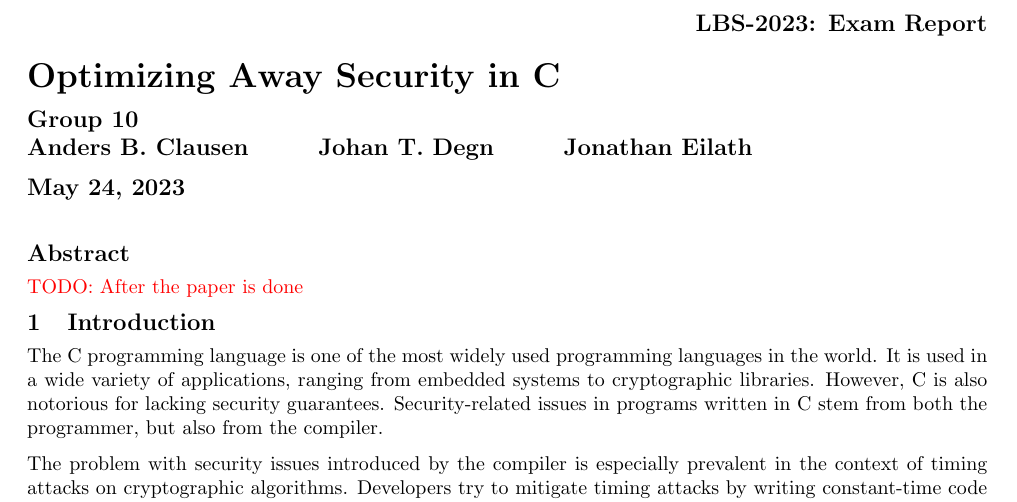
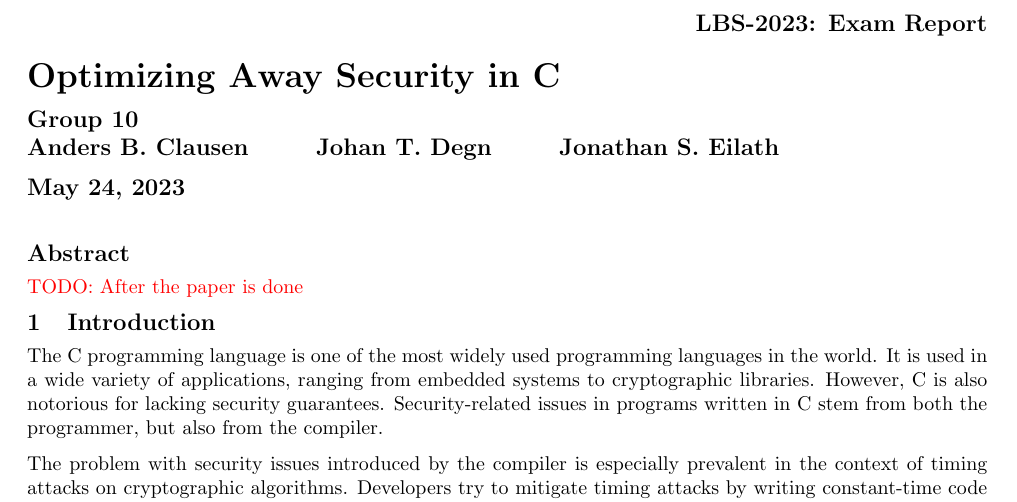
Before and after one commit to anbclausen/optifuzz, a LaTeX document (paper/master.tex): part of page 1 of 7, cut so that both start at the same text. Compiled offline with pdfLaTeX.

Commit message:
Give Jonathan back his middle name

```diff
--- a/paper/master.tex
+++ b/paper/master.tex
@@ -7,7 +7,7 @@
 }
 
 \groupNumber{10}
-\author{Anders B. Clausen \and Johan T. Degn \and Jonathan Eilath}
+\author{Anders B. Clausen \and Johan T. Degn \and Jonathan S. Eilath}
 
 \begin{document}
 \maketitle
```
